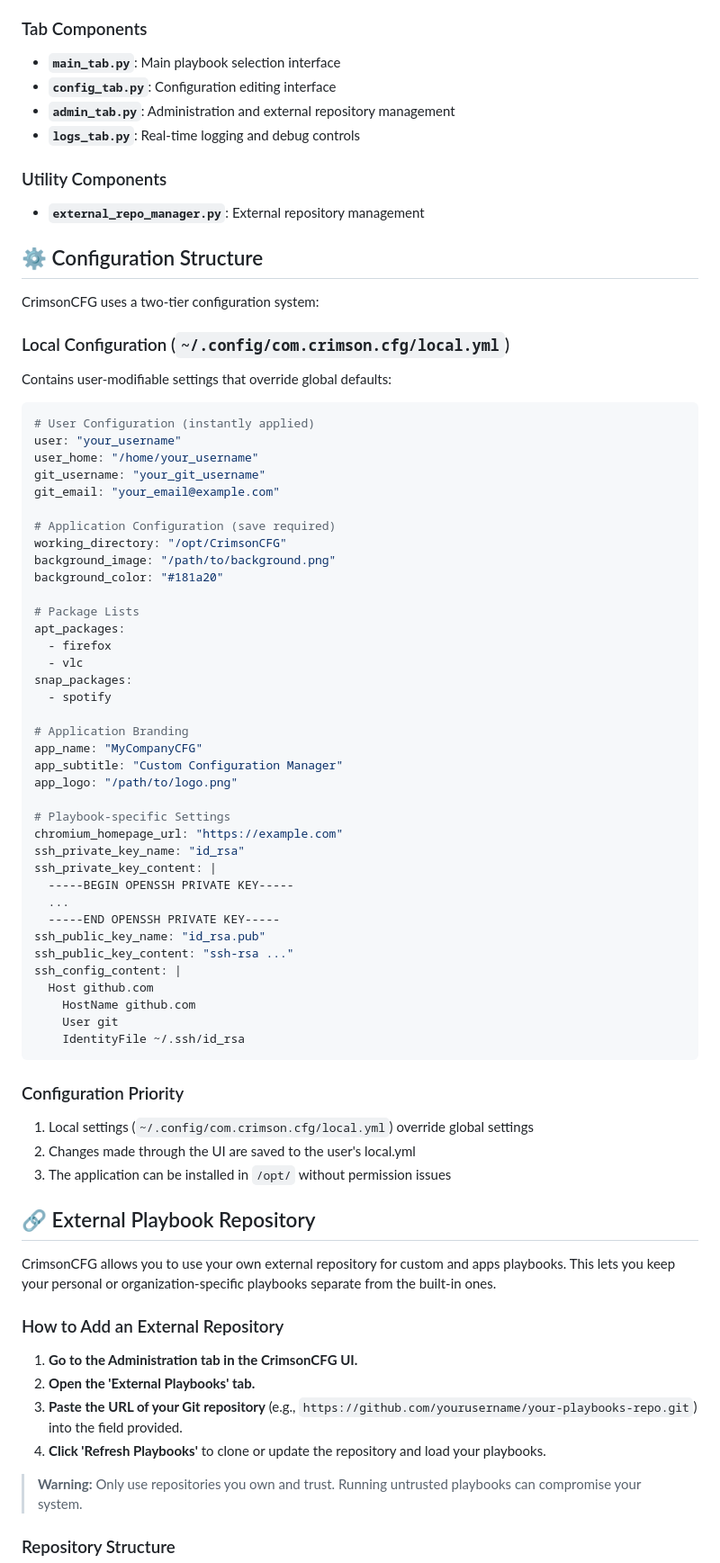
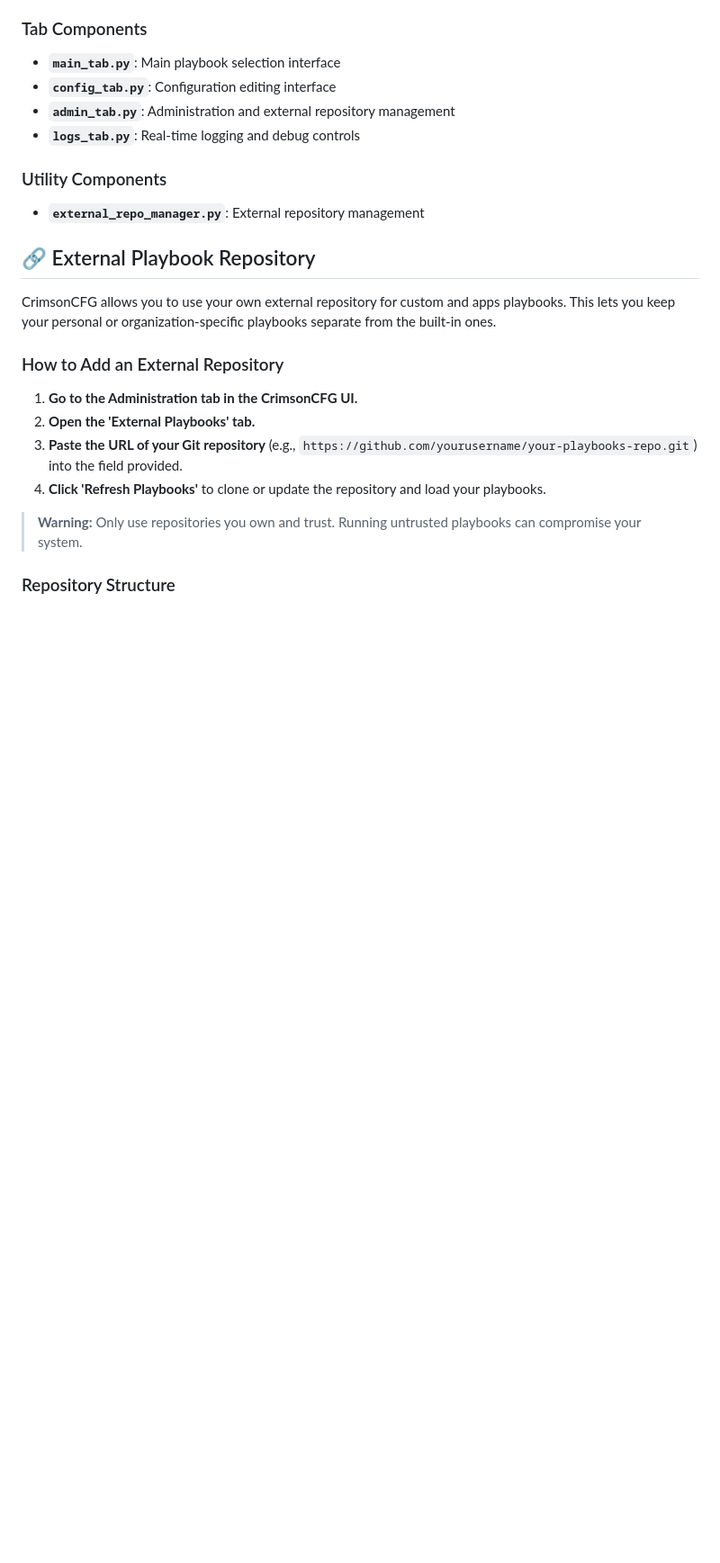
Before and after one commit to crimsonclyde/CrimsonCFG, a Markdown page: README.md, the part around one of its changes. Shown at 90% size. Drawn GitHub-style; blank space fills up the shorter version.

````diff
--- a/README.md
+++ b/README.md
@@ -104,60 +119,6 @@ CrimsonCFG uses a clean, modular architecture with separate components for diffe
 ### Utility Components
 
 - **`external_repo_manager.py`**: External repository management
-
-## ⚙️ Configuration Structure
-
-CrimsonCFG uses a two-tier configuration system:
-
-### Local Configuration (`~/.config/com.crimson.cfg/local.yml`)
-
-Contains user-modifiable settings that override global defaults:
-
-```yaml
-# User Configuration (instantly applied)
-user: "your_username"
-user_home: "/home/your_username"
-git_username: "your_git_username"
-git_email: "your_email@example.com"
-
-# Application Configuration (save required)
-working_directory: "/opt/CrimsonCFG"
-background_image: "/path/to/background.png"
-background_color: "#181a20"
-
-# Package Lists
-apt_packages:
-  - firefox
-  - vlc
-snap_packages:
-  - spotify
-
-# Application Branding
-app_name: "MyCompanyCFG"
-app_subtitle: "Custom Configuration Manager"
-app_logo: "/path/to/logo.png"
-
-# Playbook-specific Settings
-chromium_homepage_url: "https://example.com"
-ssh_private_key_name: "id_rsa"
-ssh_private_key_content: |
-  -----BEGIN OPENSSH PRIVATE KEY-----
-  ...
-  -----END OPENSSH PRIVATE KEY-----
-ssh_public_key_name: "id_rsa.pub"
-ssh_public_key_content: "ssh-rsa ..."
-ssh_config_content: |
-  Host github.com
-    HostName github.com
-    User git
-    IdentityFile ~/.ssh/id_rsa
-```
-
-### Configuration Priority
-
-1. Local settings (`~/.config/com.crimson.cfg/local.yml`) override global settings
-2. Changes made through the UI are saved to the user's local.yml
-3. The application can be installed in `/opt/` without permission issues
 
 ## 🔗 External Playbook Repository
 
````
Also changed, not shown: other parts of README.md (+15 -0 lines).
